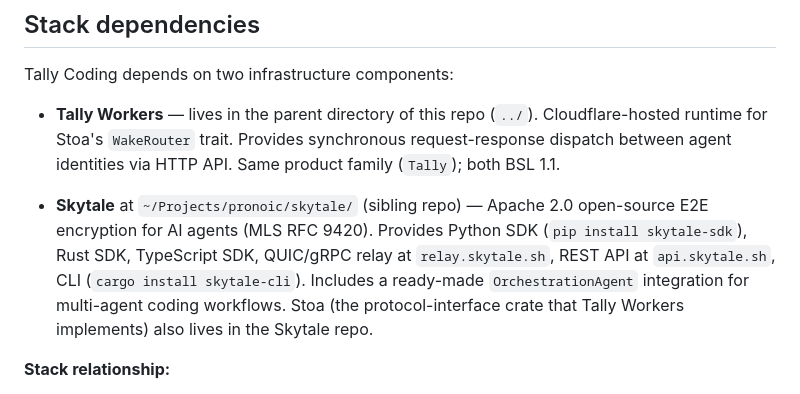
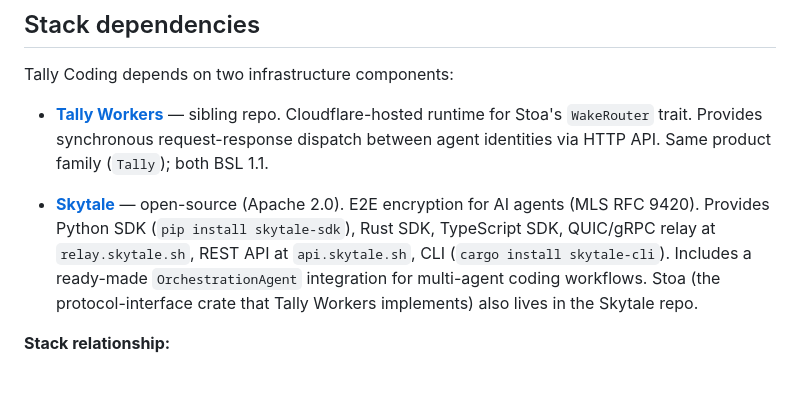
Before and after one commit to nicholasraimbault/tally-coding, a Markdown page: README.md, the part around the change. Rendered like a GitHub page.

Commit message:
[tally-coding] cross-link tally-workers + skytale sibling repos
After tally-coding was extracted to its own GitHub repo
(nicholasraimbault/tally-coding) sibling to tally-workers, update the
README's Stack Dependencies section to use GitHub URLs instead of
file-system paths.

The previous "lives in the parent directory of this repo (`../`)"
framing assumed tally-coding/ was nested inside tally/. After the
local directory reorganization (tally-coding is now a sibling
directory in ~/Projects/pronoic/), the GitHub-URL-based linking is
clearer.

Co-Authored-By: Claude Opus 4.7 (1M context) <noreply@anthropic.com>

```diff
--- a/README.md
+++ b/README.md
@@ -79,9 +79,9 @@ platform/
 
 Tally Coding depends on two infrastructure components:
 
-- **Tally Workers** — lives in the parent directory of this repo (`../`). Cloudflare-hosted runtime for Stoa's `WakeRouter` trait. Provides synchronous request-response dispatch between agent identities via HTTP API. Same product family (`Tally`); both BSL 1.1.
+- **[Tally Workers](https://github.com/nicholasraimbault/tally-workers)** — sibling repo. Cloudflare-hosted runtime for Stoa's `WakeRouter` trait. Provides synchronous request-response dispatch between agent identities via HTTP API. Same product family (`Tally`); both BSL 1.1.
 
-- **Skytale** at `~/Projects/pronoic/skytale/` (sibling repo) — Apache 2.0 open-source E2E encryption for AI agents (MLS RFC 9420). Provides Python SDK (`pip install skytale-sdk`), Rust SDK, TypeScript SDK, QUIC/gRPC relay at `relay.skytale.sh`, REST API at `api.skytale.sh`, CLI (`cargo install skytale-cli`). Includes a ready-made `OrchestrationAgent` integration for multi-agent coding workflows. Stoa (the protocol-interface crate that Tally Workers implements) also lives in the Skytale repo.
+- **[Skytale](https://github.com/nicholasraimbault/skytale)** — open-source (Apache 2.0). E2E encryption for AI agents (MLS RFC 9420). Provides Python SDK (`pip install skytale-sdk`), Rust SDK, TypeScript SDK, QUIC/gRPC relay at `relay.skytale.sh`, REST API at `api.skytale.sh`, CLI (`cargo install skytale-cli`). Includes a ready-made `OrchestrationAgent` integration for multi-agent coding workflows. Stoa (the protocol-interface crate that Tally Workers implements) also lives in the Skytale repo.
 
 **Stack relationship:**
 - Skytale provides open primitives (Apache 2.0); Tally provides commercial value-add (BSL 1.1).
```
